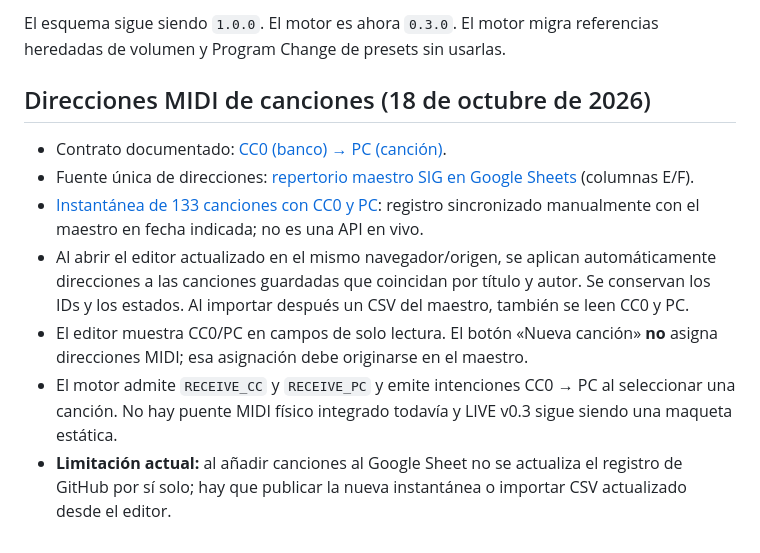
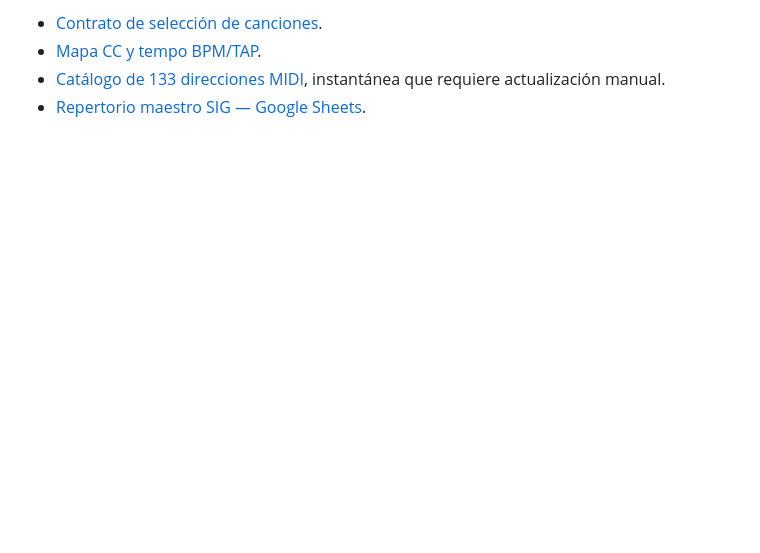
Before and after one commit to geobit1989-crypto/MIDI-HUD, a Markdown page: README.md, the part around one of its changes. GitHub-like rendering; blank space fills up the shorter version.

```diff
--- a/README.md
+++ b/README.md
@@ -36,12 +47,5 @@ Revisar las reglas operativas: persistencia y valor inicial de Morph, activació
 
-El esquema sigue siendo `1.0.0`. El motor es ahora `0.3.0`. El motor migra referencias heredadas de volumen y Program Change de presets sin usarlas.
-
-## Direcciones MIDI de canciones (18 de octubre de 2026)
-
-- Contrato documentado: [CC0 (banco) → PC (canción)](./config/SIG-MIDI-song-selection-v1.md).
-- Fuente única de direcciones: [repertorio maestro SIG en Google Sheets](https://docs.google.com/spreadsheets/d/1s8W76PE3IqGHv9uPbIZTRmvZswZ4LGVzhZr4W2fBrQs/edit) (columnas E/F).
-- [Instantánea de 133 canciones con CC0 y PC](./config/sig-midi-song-addresses-v1.json): registro sincronizado manualmente con el maestro en fecha indicada; no es una API en vivo.
-- Al abrir el editor actualizado en el mismo navegador/origen, se aplican automáticamente direcciones a las canciones guardadas que coincidan por título y autor. Se conservan los IDs y los estados. Al importar después un CSV del maestro, también se leen CC0 y PC.
-- El editor muestra CC0/PC en campos de solo lectura. El botón «Nueva canción» **no** asigna direcciones MIDI; esa asignación debe originarse en el maestro.
-- El motor admite `RECEIVE_CC` y `RECEIVE_PC` y emite intenciones CC0 → PC al seleccionar una canción. No hay puente MIDI físico integrado todavía y LIVE v0.3 sigue siendo una maqueta estática.
-- **Limitación actual:** al añadir canciones al Google Sheet no se actualiza el registro de GitHub por sí solo; hay que publicar la nueva instantánea o importar CSV actualizado desde el editor.
+- [Contrato de selección de canciones](./config/SIG-MIDI-song-selection-v1.md).
+- [Mapa CC y tempo BPM/TAP](./config/SIG-MIDI-control-map-v1.md).
+- [Catálogo de 133 direcciones MIDI](./config/sig-midi-song-addresses-v1.json), instantánea que requiere actualización manual.
+- [Repertorio maestro SIG — Google Sheets](https://docs.google.com/spreadsheets/d/1s8W76PE3IqGHv9uPbIZTRmvZswZ4LGVzhZr4W2fBrQs/edit).
```
Also changed, not shown: other parts of README.md (+35 -24 lines).
